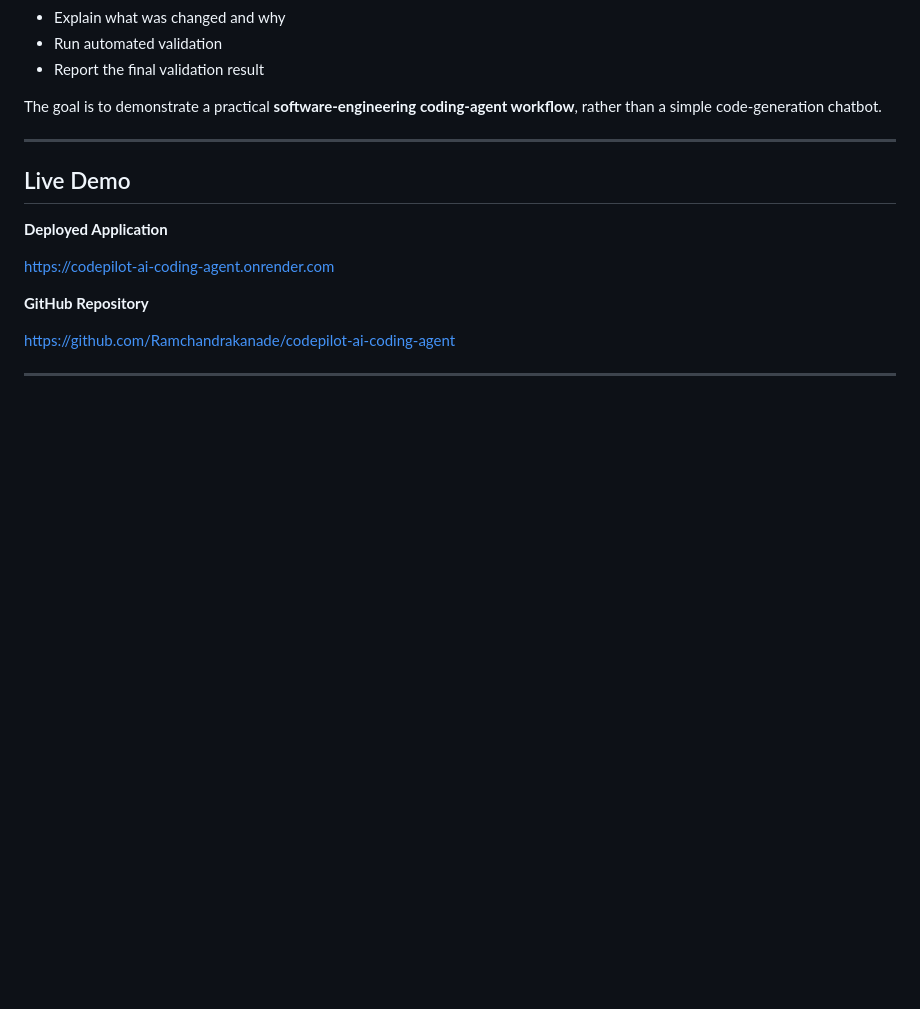
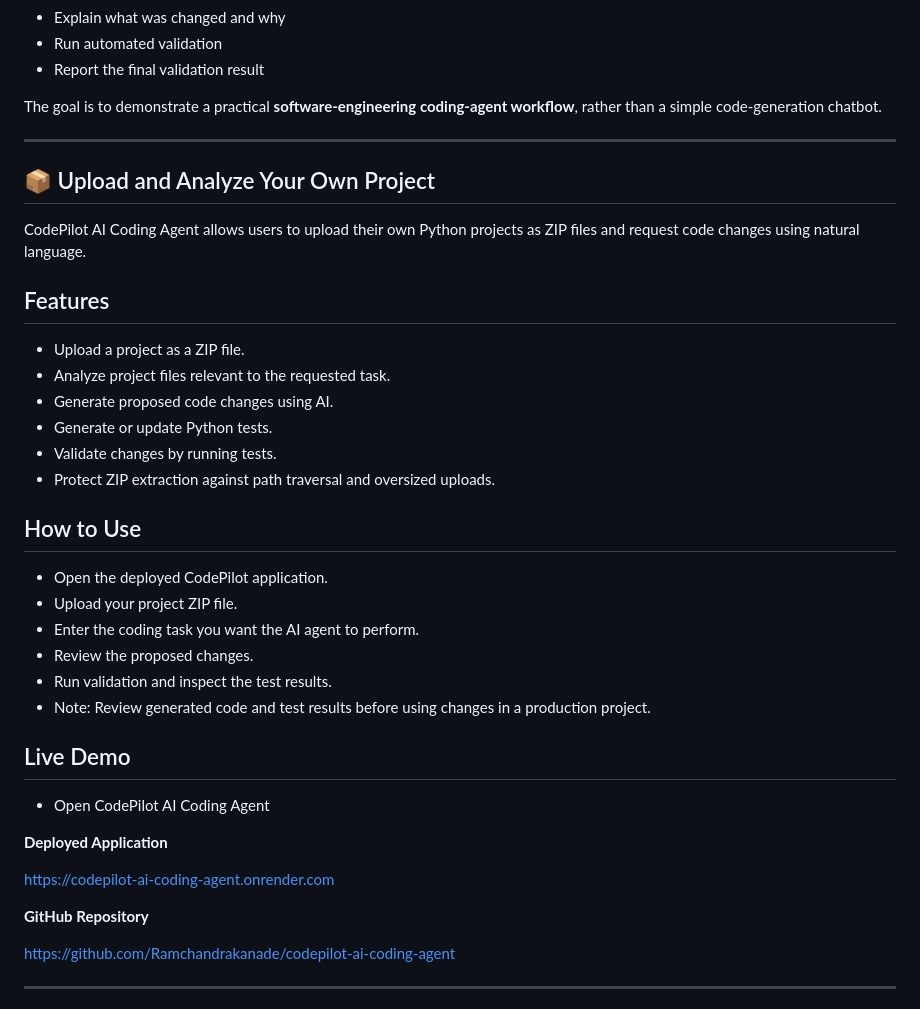
Before and after one commit to Ramchandrakanade/codepilot-ai-coding-agent, a Markdown page: README.md, the part around the change. Rendered like a GitHub page; blank space fills up the shorter version.

```diff
--- a/README.md
+++ b/README.md
@@ -52,7 +52,29 @@ The goal is to demonstrate a practical **software-engineering coding-agent workf
 
 ---
 
+## 📦 Upload and Analyze Your Own Project
+
+CodePilot AI Coding Agent allows users to upload their own Python projects as ZIP files and request code changes using natural language.
+
+## Features
+
+- Upload a project as a ZIP file.
+- Analyze project files relevant to the requested task.
+- Generate proposed code changes using AI.
+- Generate or update Python tests.
+- Validate changes by running tests.
+- Protect ZIP extraction against path traversal and oversized uploads.
+
+## How to Use
+- Open the deployed CodePilot application.
+- Upload your project ZIP file.
+- Enter the coding task you want the AI agent to perform.
+- Review the proposed changes.
+- Run validation and inspect the test results.
+- Note: Review generated code and test results before using changes in a production project.
+
 ## Live Demo
+- Open CodePilot AI Coding Agent
 
 **Deployed Application**
 
```
